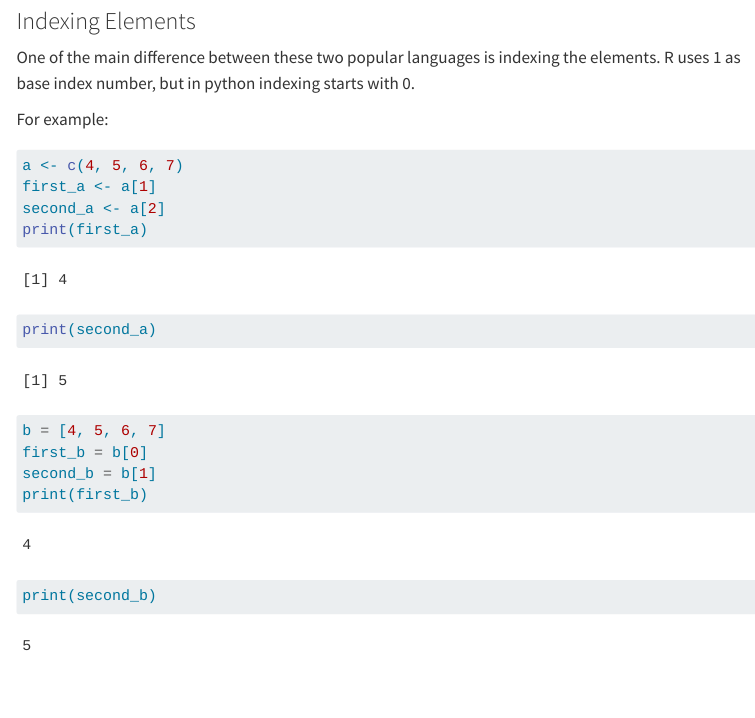
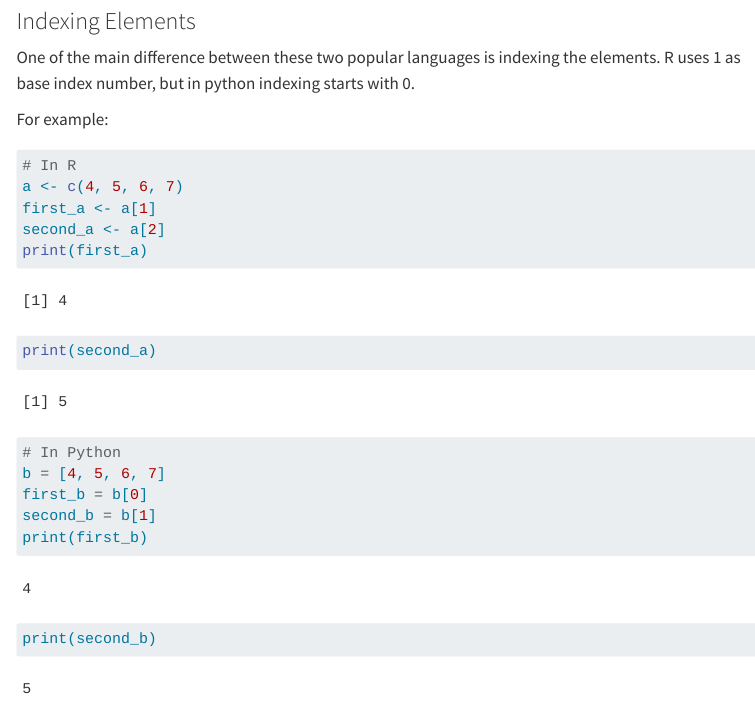
Before and after one commit to emu-hacettepe-analytics/emu430-fall2023-yigitkurular, a Quarto document (assignments/assignment-1.qmd): the page in a window 1100 px wide, from 230 px down. Rendered offline with R 4.5, knitr and Pandoc in place of Quarto, with nearby package versions; menus at the side of the page are left out.

Commit message:
son-oldu-assign1b1

````diff
--- a/assignments/assignment-1.qmd
+++ b/assignments/assignment-1.qmd
@@ -15,6 +15,7 @@ One of the main difference between these two popular languages is indexing the e
 For example:
 
 ```{r}
+# In R
 a <- c(4, 5, 6, 7)
 first_a <- a[1]
 second_a <- a[2]
@@ -23,6 +24,7 @@ print(second_a)
 ```
 
 ```{python}
+# In Python
 b = [4, 5, 6, 7]
 first_b = b[0]
 second_b = b[1]
````
Also changed, not shown: docs/search.json, 1 other file.
